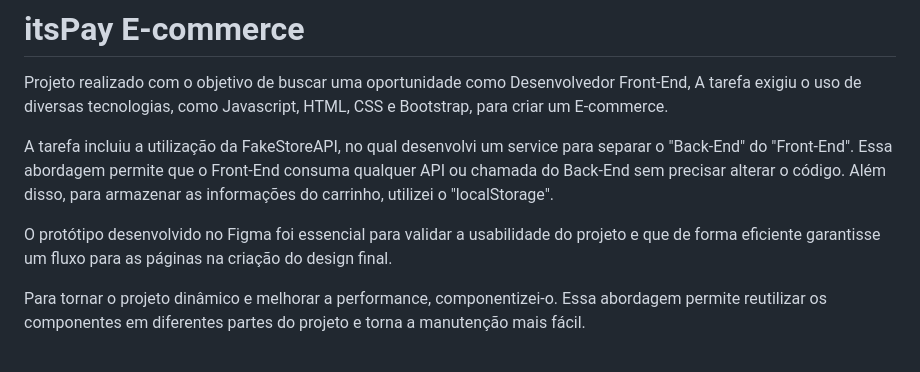
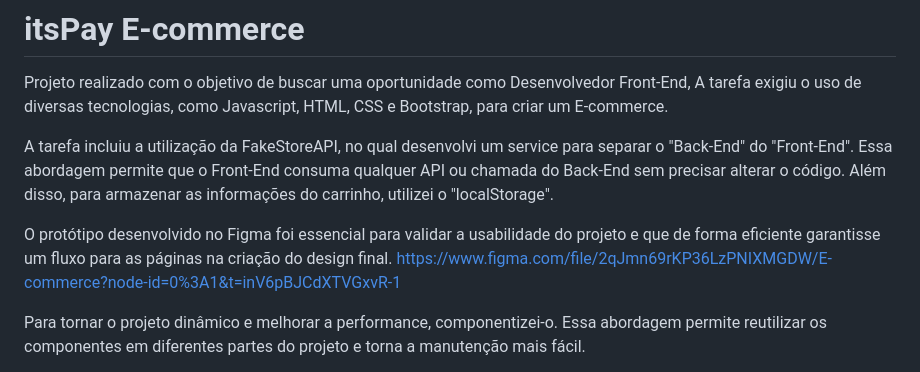
Before and after one commit to ViniCavalcant/e-commerce-project, a Markdown page: README.md, the part around the change. Rendered like a GitHub page.

```diff
--- a/README.md
+++ b/README.md
@@ -7,6 +7,7 @@ Projeto realizado com o objetivo de buscar uma oportunidade como Desenvolvedor F
 A tarefa incluiu a utilização da FakeStoreAPI, no qual desenvolvi um service para separar o "Back-End" do "Front-End". Essa abordagem permite que o Front-End consuma qualquer API ou chamada do Back-End sem precisar alterar o código. Além disso, para armazenar as informações do carrinho, utilizei o "localStorage".
 
 O protótipo desenvolvido no Figma foi essencial para validar a usabilidade do projeto e que de forma eficiente garantisse um fluxo para as páginas na criação do design final.
+https://www.figma.com/file/2qJmn69rKP36LzPNIXMGDW/E-commerce?node-id=0%3A1&t=inV6pBJCdXTVGxvR-1
 
 Para tornar o projeto dinâmico e melhorar a performance, componentizei-o. Essa abordagem permite reutilizar os componentes em diferentes partes do projeto e torna a manutenção mais fácil.
 
```
